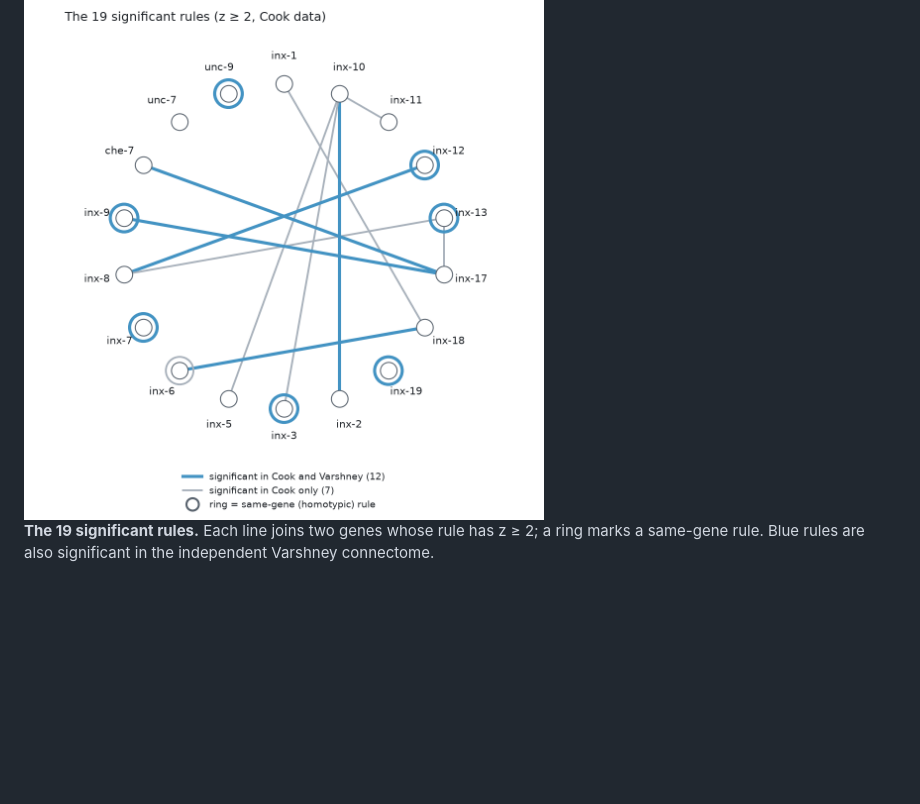
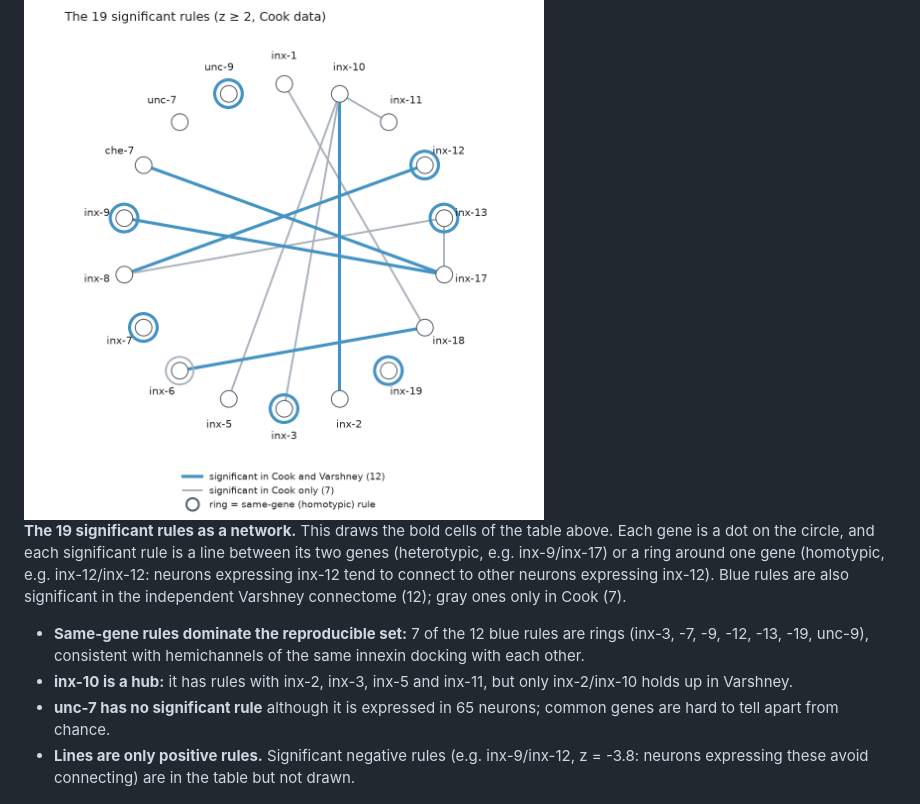
Before and after one commit to linjc2/Connectome, a Markdown page: supplementary/README.md, the part around one of its changes. Rendered like a GitHub page; blank space fills up the shorter version.

```diff
--- a/supplementary/README.md
+++ b/supplementary/README.md
@@ -20,8 +26,17 @@ genes.
 
 <img src="figures/rule_network.png" width="520" alt="Network of the 19 significant rules">
 
-**The 19 significant rules.** Each line joins two genes whose rule has z ≥ 2; a ring marks a same-gene rule. Blue
-rules are also significant in the independent Varshney connectome.
+**The 19 significant rules as a network.** This draws the bold cells of the table above. Each gene is a dot on the
+circle, and each significant rule is a line between its two genes (heterotypic, e.g. inx-9/inx-17) or a ring around
+one gene (homotypic, e.g. inx-12/inx-12: neurons expressing inx-12 tend to connect to other neurons expressing
+inx-12). Blue rules are also significant in the independent Varshney connectome (12); gray ones only in Cook (7).
+- **Same-gene rules dominate the reproducible set:** 7 of the 12 blue rules are rings (inx-3, -7, -9, -12, -13, -19,
+  unc-9), consistent with hemichannels of the same innexin docking with each other.
+- **inx-10 is a hub:** it has rules with inx-2, inx-3, inx-5 and inx-11, but only inx-2/inx-10 holds up in Varshney.
+- **unc-7 has no significant rule** although it is expressed in 65 neurons; common genes are hard to tell apart from
+  chance.
+- **Lines are only positive rules.** Significant negative rules (e.g. inx-9/inx-12, z = -3.8: neurons expressing these
+  avoid connecting) are in the table but not drawn.
 
 <img src="figures/cook_vs_varshney.png" width="560" alt="z-scores in Cook versus Varshney">
 
```
Also changed, not shown: other parts of supplementary/README.md (+38 -4 lines), supplementary/figures/model_matrices.png, supplementary/figures/o_zscores.png (added), 1 other file.
